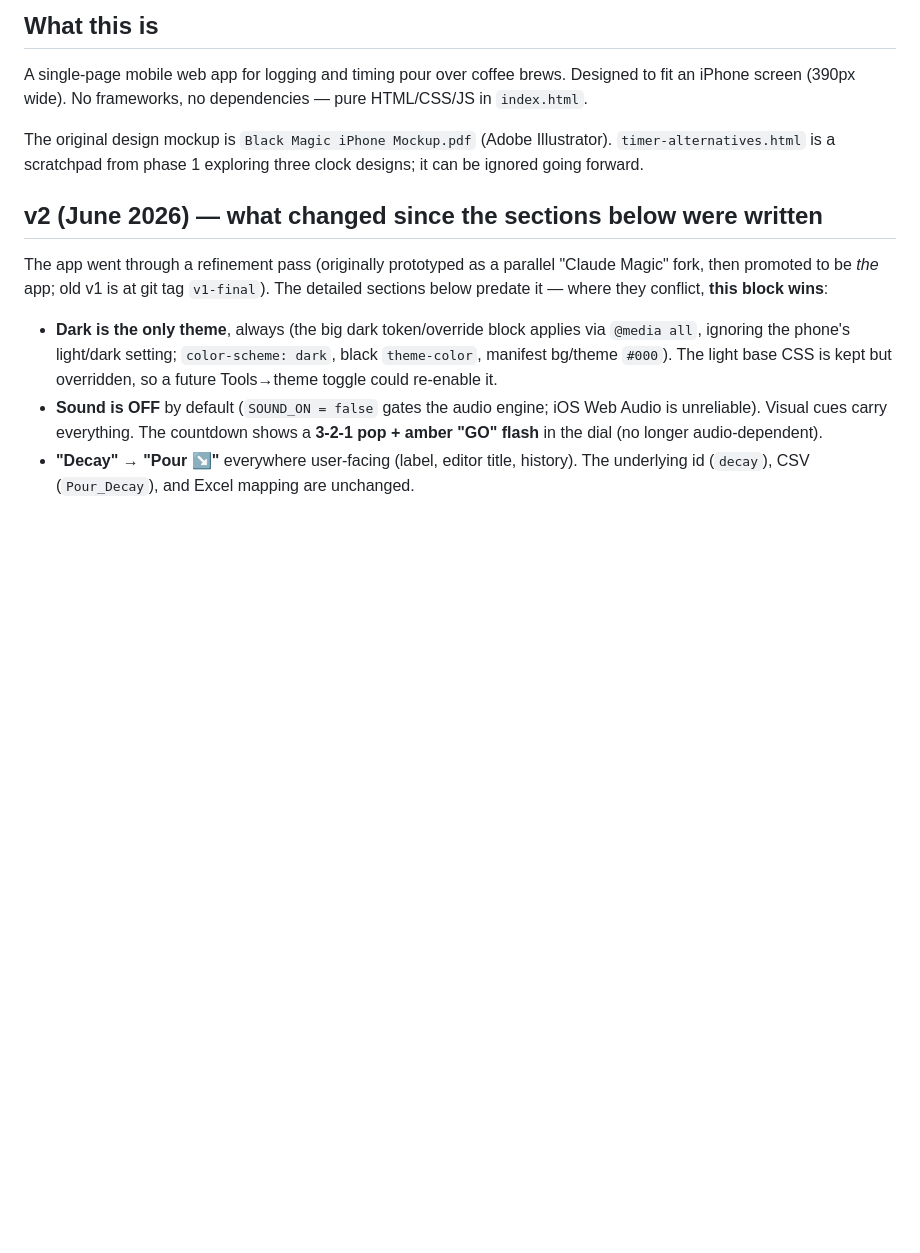
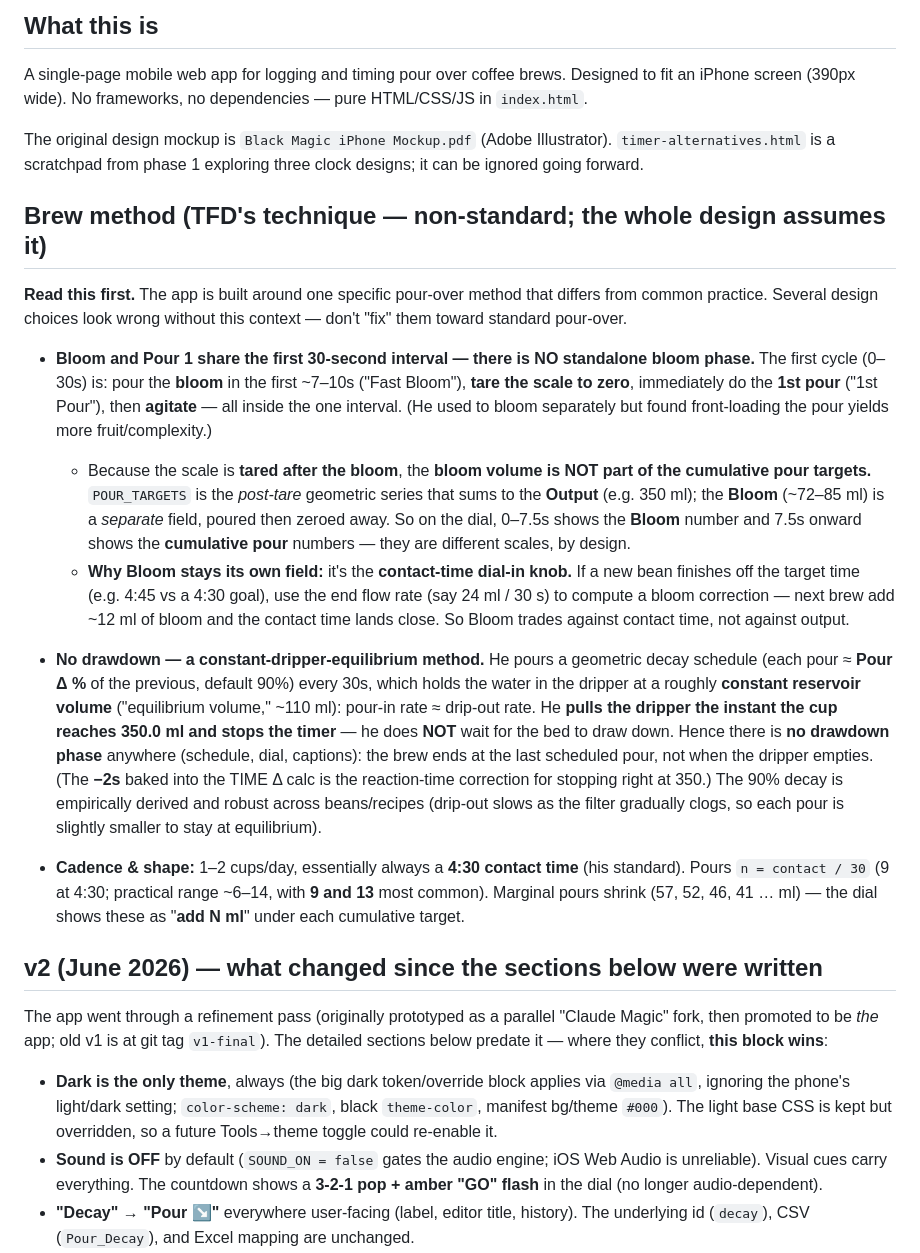
Before and after one commit to tfdunn/black-magic, a Markdown page: CLAUDE.md, the part around the change. Rendered like a GitHub page; blank space fills up the shorter version.

Commit message:
Docs: document TFD's non-standard brew method (bloom+pour1 in interval 1; no drawdown)
Add a prominent 'Brew method' section near the top of CLAUDE.md so a fresh
session retains the technique context behind the design: bloom and pour 1 share
the first 30s interval (tare after bloom -> bloom is NOT in POUR_TARGETS; Bloom
is the contact-time dial-in knob), and the constant-dripper-equilibrium method
with no drawdown (pull at 350ml, stop; 90% geometric decay). Plus cadence/shape.

Co-Authored-By: Claude Opus 4.8 <noreply@anthropic.com>

```diff
--- a/CLAUDE.md
+++ b/CLAUDE.md
@@ -4,6 +4,42 @@
 A single-page mobile web app for logging and timing pour over coffee brews. Designed to fit an iPhone screen (390px wide). No frameworks, no dependencies — pure HTML/CSS/JS in `index.html`.
 
 The original design mockup is `Black Magic iPhone Mockup.pdf` (Adobe Illustrator). `timer-alternatives.html` is a scratchpad from phase 1 exploring three clock designs; it can be ignored going forward.
+
+## Brew method (TFD's technique — non-standard; the whole design assumes it)
+**Read this first.** The app is built around one specific pour-over method that differs
+from common practice. Several design choices look wrong without this context — don't
+"fix" them toward standard pour-over.
+
+- **Bloom and Pour 1 share the first 30-second interval — there is NO standalone bloom
+  phase.** The first cycle (0–30s) is: pour the **bloom** in the first ~7–10s
+  ("Fast Bloom"), **tare the scale to zero**, immediately do the **1st pour**
+  ("1st Pour"), then **agitate** — all inside the one interval. (He used to bloom
+  separately but found front-loading the pour yields more fruit/complexity.)
+  - Because the scale is **tared after the bloom**, the **bloom volume is NOT part of
+    the cumulative pour targets.** `POUR_TARGETS` is the *post-tare* geometric series
+    that sums to the **Output** (e.g. 350 ml); the **Bloom** (~72–85 ml) is a *separate*
+    field, poured then zeroed away. So on the dial, 0–7.5s shows the **Bloom** number and
+    7.5s onward shows the **cumulative pour** numbers — they are different scales, by design.
+  - **Why Bloom stays its own field:** it's the **contact-time dial-in knob.** If a new
+    bean finishes off the target time (e.g. 4:45 vs a 4:30 goal), use the end flow rate
+    (say 24 ml / 30 s) to compute a bloom correction — next brew add ~12 ml of bloom and
+    the contact time lands close. So Bloom trades against contact time, not against output.
+
+- **No drawdown — a constant-dripper-equilibrium method.** He pours a geometric decay
+  schedule (each pour ≈ **Pour Δ %** of the previous, default 90%) every 30s, which holds
+  the water in the dripper at a roughly **constant reservoir volume** ("equilibrium
+  volume," ~110 ml): pour-in rate ≈ drip-out rate. He **pulls the dripper the instant the
+  cup reaches 350.0 ml and stops the timer** — he does **NOT** wait for the bed to draw
+  down. Hence there is **no drawdown phase** anywhere (schedule, dial, captions): the brew
+  ends at the last scheduled pour, not when the dripper empties. (The **−2s** baked into
+  the TIME Δ calc is the reaction-time correction for stopping right at 350.) The 90%
+  decay is empirically derived and robust across beans/recipes (drip-out slows as the
+  filter gradually clogs, so each pour is slightly smaller to stay at equilibrium).
+
+- **Cadence & shape:** 1–2 cups/day, essentially always a **4:30 contact time** (his
+  standard). Pours `n = contact / 30` (9 at 4:30; practical range ~6–14, with **9 and 13**
+  most common). Marginal pours shrink (57, 52, 46, 41 … ml) — the dial shows these as
+  "**add N ml**" under each cumulative target.
 
 ## v2 (June 2026) — what changed since the sections below were written
 The app went through a refinement pass (originally prototyped as a parallel "Claude
```
